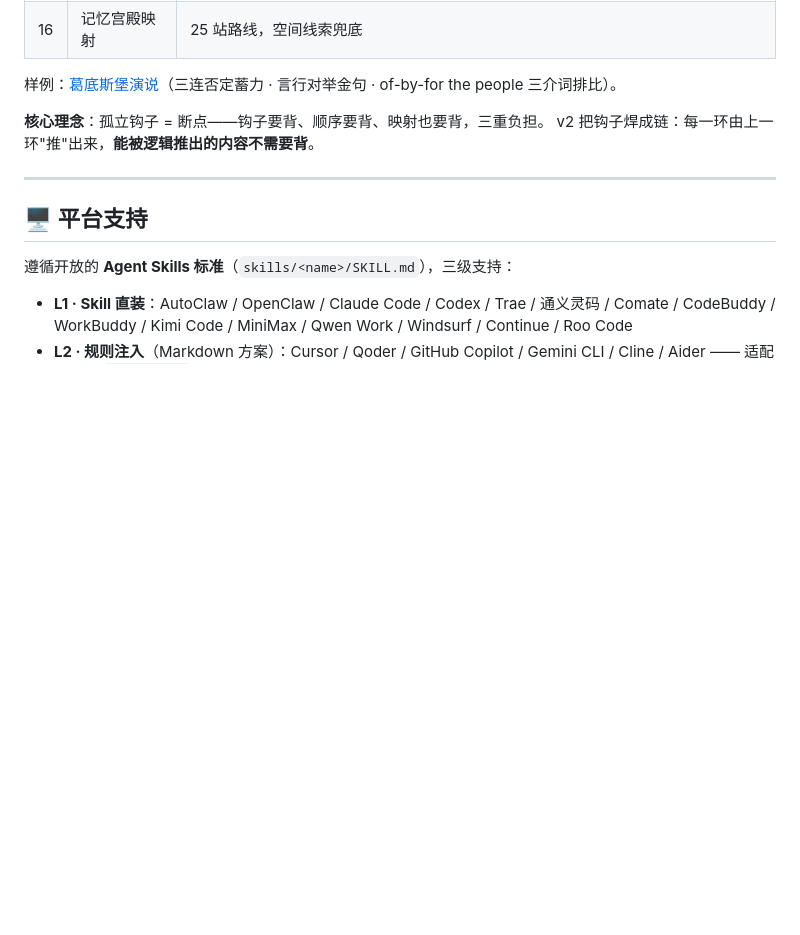
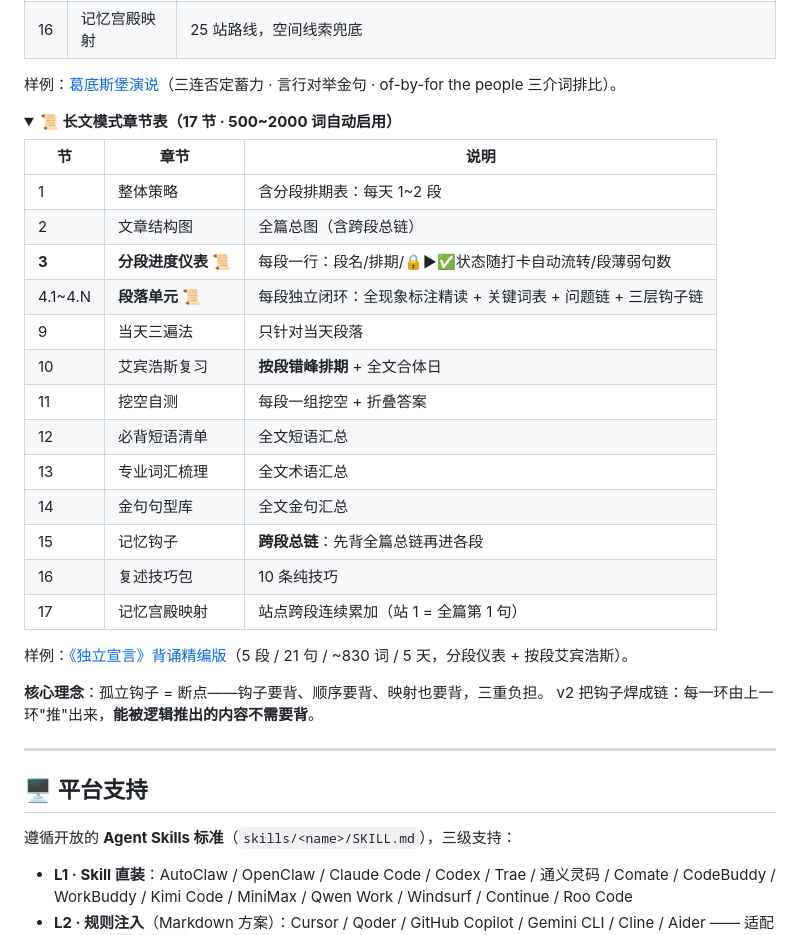
Before and after one commit to yxdwind/english-memory-method, a Markdown page: readme.md, the part around one of its changes. Drawn GitHub-style; folded sections open; blank space fills up the shorter version.

```diff
--- a/readme.md
+++ b/readme.md
@@ -120,6 +120,30 @@ npx english-memory-method
 
 </details>
 
+<details>
+<summary><b>📜 长文模式章节表（17 节 · 500~2000 词自动启用）</b></summary>
+
+| 节 | 章节 | 说明 |
+|----|------|------|
+| 1 | 整体策略 | 含分段排期表：每天 1~2 段 |
+| 2 | 文章结构图 | 全篇总图（含跨段总链） |
+| **3** | **分段进度仪表** 📜 | 每段一行：段名/排期/🔒▶✅状态随打卡自动流转/段薄弱句数 |
+| 4.1~4.N | **段落单元** 📜 | 每段独立闭环：全现象标注精读 + 关键词表 + 问题链 + 三层钩子链 |
+| 9 | 当天三遍法 | 只针对当天段落 |
+| 10 | 艾宾浩斯复习 | **按段错峰排期** + 全文合体日 |
+| 11 | 挖空自测 | 每段一组挖空 + 折叠答案 |
+| 12 | 必背短语清单 | 全文短语汇总 |
+| 13 | 专业词汇梳理 | 全文术语汇总 |
+| 14 | 金句句型库 | 全文金句汇总 |
+| 15 | 记忆钩子 | **跨段总链**：先背全篇总链再进各段 |
+| 16 | 复述技巧包 | 10 条纯技巧 |
+| 17 | 记忆宫殿映射 | 站点跨段连续累加（站 1 = 全篇第 1 句） |
+
+样例：[《独立宣言》背诵精编版](declaration-memorization-plan.html)（5 段 / 21 句 / ~830 词 / 5 天，分段仪表 + 按段艾宾浩斯）。
+
+</details>
+
+
 
 **核心理念**：孤立钩子 = 断点——钩子要背、顺序要背、映射也要背，三重负担。
 v2 把钩子焊成链：每一环由上一环"推"出来，**能被逻辑推出的内容不需要背**。
```
Also changed, not shown: other parts of readme.md (+1 -1 lines), readme.en.md (+25 -1 lines).
